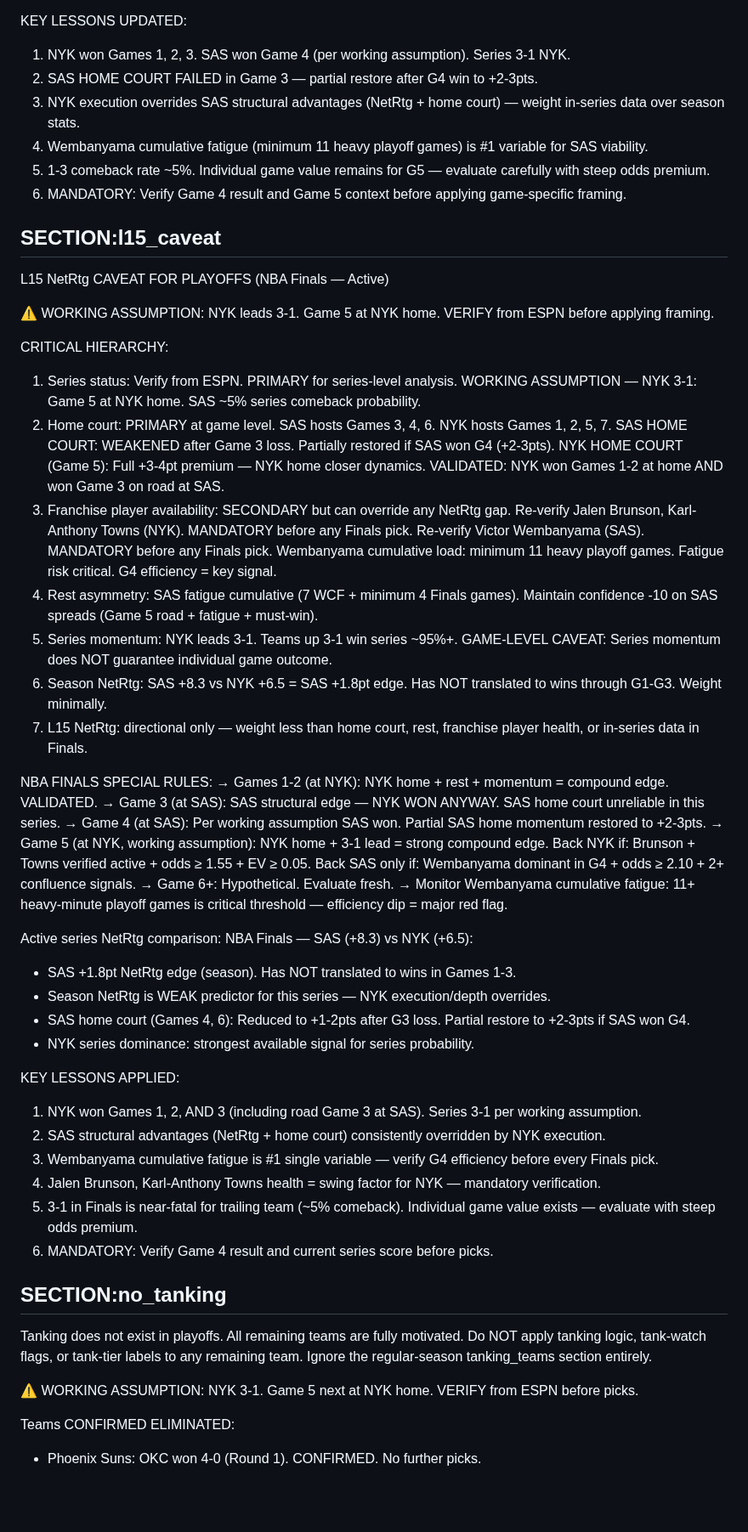
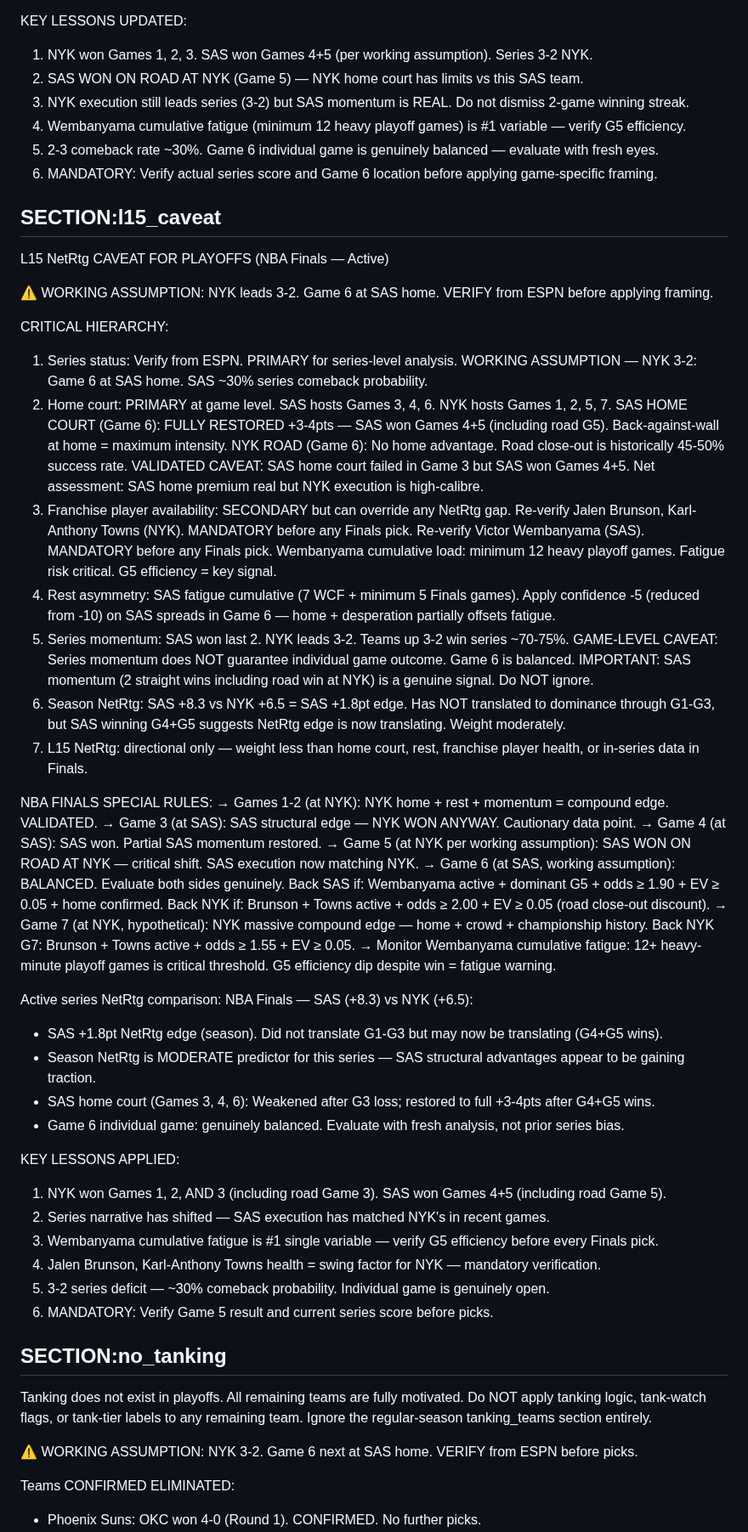
Before and after one commit to joaopgms/tobias, a Markdown page: skills/playoff_context.md, the part around one of its changes. Shown at 85% size. Rendered like a GitHub page; blank space fills up the shorter version.

Commit message:
analyst: patch playoff_context v56 (2026-06-13)

```diff
--- a/skills/playoff_context.md
+++ b/skills/playoff_context.md
@@ -224,66 +249,69 @@ WCF — Oklahoma City Thunder vs San Antonio Spurs: COMPLETE — SAS defeated OK
 - SAS defeated MIN 4-2: SAS NetRtg edge held despite MIN urgency.
 
 KEY LESSONS UPDATED:
-1. NYK won Games 1, 2, 3. SAS won Game 4 (per working assumption). Series 3-1 NYK.
-2. SAS HOME COURT FAILED in Game 3 — partial restore after G4 win to +2-3pts.
-3. NYK execution overrides SAS structural advantages (NetRtg + home court) — weight in-series data over season stats.
-4. Wembanyama cumulative fatigue (minimum 11 heavy playoff games) is #1 variable for SAS viability.
-5. 1-3 comeback rate ~5%. Individual game value remains for G5 — evaluate carefully with steep odds premium.
-6. MANDATORY: Verify Game 4 result and Game 5 context before applying game-specific framing.
+1. NYK won Games 1, 2, 3. SAS won Games 4+5 (per working assumption). Series 3-2 NYK.
+2. SAS WON ON ROAD AT NYK (Game 5) — NYK home court has limits vs this SAS team.
+3. NYK execution still leads series (3-2) but SAS momentum is REAL. Do not dismiss 2-game winning streak.
+4. Wembanyama cumulative fatigue (minimum 12 heavy playoff games) is #1 variable — verify G5 efficiency.
+5. 2-3 comeback rate ~30%. Game 6 individual game is genuinely balanced — evaluate with fresh eyes.
+6. MANDATORY: Verify actual series score and Game 6 location before applying game-specific framing.
 
 ## SECTION:l15_caveat
 L15 NetRtg CAVEAT FOR PLAYOFFS (NBA Finals — Active)
 
-⚠️ WORKING ASSUMPTION: NYK leads 3-1. Game 5 at NYK home. VERIFY from ESPN before applying framing.
+⚠️ WORKING ASSUMPTION: NYK leads 3-2. Game 6 at SAS home. VERIFY from ESPN before applying framing.
 
 CRITICAL HIERARCHY:
 1. Series status: Verify from ESPN. PRIMARY for series-level analysis.
-   WORKING ASSUMPTION — NYK 3-1: Game 5 at NYK home. SAS ~5% series comeback probability.
+   WORKING ASSUMPTION — NYK 3-2: Game 6 at SAS home. SAS ~30% series comeback probability.
 2. Home court: PRIMARY at game level. SAS hosts Games 3, 4, 6. NYK hosts Games 1, 2, 5, 7.
-   SAS HOME COURT: WEAKENED after Game 3 loss. Partially restored if SAS won G4 (+2-3pts).
-   NYK HOME COURT (Game 5): Full +3-4pt premium — NYK home closer dynamics.
-   VALIDATED: NYK won Games 1-2 at home AND won Game 3 on road at SAS.
+   SAS HOME COURT (Game 6): FULLY RESTORED +3-4pts — SAS won Games 4+5 (including road G5). Back-against-wall at home = maximum intensity.
+   NYK ROAD (Game 6): No home advantage. Road close-out is historically 45-50% success rate.
+   VALIDATED CAVEAT: SAS home court failed in Game 3 but SAS won Games 4+5. Net assessment: SAS home premium real but NYK execution is high-calibre.
 3. Franchise player availability: SECONDARY but can override any NetRtg gap.
    Re-verify Jalen Brunson, Karl-Anthony Towns (NYK). MANDATORY before any Finals pick.
    Re-verify Victor Wembanyama (SAS). MANDATORY before any Finals pick.
-   Wembanyama cumulative load: minimum 11 heavy playoff games. Fatigue risk critical. G4 efficiency = key signal.
-4. Rest asymmetry: SAS fatigue cumulative (7 WCF + minimum 4 Finals games). Maintain confidence -10 on SAS spreads (Game 5 road + fatigue + must-win).
-5. Series momentum: NYK leads 3-1. Teams up 3-1 win series ~95%+.
-   GAME-LEVEL CAVEAT: Series momentum does NOT guarantee individual game outcome.
-6. Season NetRtg: SAS +8.3 vs NYK +6.5 = SAS +1.8pt edge. Has NOT translated to wins through G1-G3. Weight minimally.
+   Wembanyama cumulative load: minimum 12 heavy playoff games. Fatigue risk critical. G5 efficiency = key signal.
+4. Rest asymmetry: SAS fatigue cumulative (7 WCF + minimum 5 Finals games). Apply confidence -5 (reduced from -10) on SAS spreads in Game 6 — home + desperation partially offsets fatigue.
+5. Series momentum: SAS won last 2. NYK leads 3-2. Teams up 3-2 win series ~70-75%.
+   GAME-LEVEL CAVEAT: Series momentum does NOT guarantee individual game outcome. Game 6 is balanced.
+   IMPORTANT: SAS momentum (2 straight wins including road win at NYK) is a genuine signal. Do NOT ignore.
+6. Season NetRtg: SAS +8.3 vs NYK +6.5 = SAS +1.8pt edge. Has NOT translated to dominance through G1-G3, but SAS winning G4+G5 suggests NetRtg edge is now translating. Weight moderately.
 7. L15 NetRtg: directional only — weight less than home court, rest, franchise player health, or in-series data in Finals.
 
 NBA FINALS SPECIAL RULES:
 → Games 1-2 (at NYK): NYK home + rest + momentum = compound edge. VALIDATED.
-→ Game 3 (at SAS): SAS structural edge — NYK WON ANYWAY. SAS home court unreliable in this series.
-→ Game 4 (at SAS): Per working assumption SAS won. Partial SAS home momentum restored to +2-3pts.
-→ Game 5 (at NYK, working assumption): NYK home + 3-1 lead = strong compound edge.
-   Back NYK if: Brunson + Towns verified active + odds ≥ 1.55 + EV ≥ 0.05.
-   Back SAS only if: Wembanyama dominant in G4 + odds ≥ 2.10 + 2+ confluence signals.
-→ Game 6+: Hypothetical. Evaluate fresh.
-→ Monitor Wembanyama cumulative fatigue: 11+ heavy-minute playoff games is critical threshold — efficiency dip = major red flag.
+→ Game 3 (at SAS): SAS structural edge — NYK WON ANYWAY. Cautionary data point.
+→ Game 4 (at SAS): SAS won. Partial SAS momentum restored.
+→ Game 5 (at NYK per working assumption): SAS WON ON ROAD AT NYK — critical shift. SAS execution now matching NYK.
+→ Game 6 (at SAS, working assumption): BALANCED. Evaluate both sides genuinely.
+   Back SAS if: Wembanyama active + dominant G5 + odds ≥ 1.90 + EV ≥ 0.05 + home confirmed.
+   Back NYK if: Brunson + Towns active + odds ≥ 2.00 + EV ≥ 0.05 (road close-out discount).
+→ Game 7 (at NYK, hypothetical): NYK massive compound edge — home + crowd + championship history.
+   Back NYK G7: Brunson + Towns active + odds ≥ 1.55 + EV ≥ 0.05.
+→ Monitor Wembanyama cumulative fatigue: 12+ heavy-minute playoff games is critical threshold. G5 efficiency dip despite win = fatigue warning.
 
 Active series NetRtg comparison:
 NBA Finals — SAS (+8.3) vs NYK (+6.5):
-- SAS +1.8pt NetRtg edge (season). Has NOT translated to wins in Games 1-3.
-- Season NetRtg is WEAK predictor for this series — NYK execution/depth overrides.
-- SAS home court (Games 4, 6): Reduced to +1-2pts after G3 loss. Partial restore to +2-3pts if SAS won G4.
-- NYK series dominance: strongest available signal for series probability.
+- SAS +1.8pt NetRtg edge (season). Did not translate G1-G3 but may now be translating (G4+G5 wins).
+- Season NetRtg is MODERATE predictor for this series — SAS structural advantages appear to be gaining traction.
+- SAS home court (Games 3, 4, 6): Weakened after G3 loss; restored to full +3-4pts after G4+G5 wins.
+- Game 6 individual game: genuinely balanced. Evaluate with fresh analysis, not prior series bias.
 
 KEY LESSONS APPLIED:
-1. NYK won Games 1, 2, AND 3 (including road Game 3 at SAS). Series 3-1 per working assumption.
-2. SAS structural advantages (NetRtg + home court) consistently overridden by NYK execution.
-3. Wembanyama cumulative fatigue is #1 single variable — verify G4 efficiency before every Finals pick.
+1. NYK won Games 1, 2, AND 3 (including road Game 3). SAS won Games 4+5 (including road Game 5).
+2. Series narrative has shifted — SAS execution has matched NYK's in recent games.
+3. Wembanyama cumulative fatigue is #1 single variable — verify G5 efficiency before every Finals pick.
 4. Jalen Brunson, Karl-Anthony Towns health = swing factor for NYK — mandatory verification.
-5. 3-1 in Finals is near-fatal for trailing team (~5% comeback). Individual game value exists — evaluate with steep odds premium.
-6. MANDATORY: Verify Game 4 result and current series score before picks.
+5. 3-2 series deficit — ~30% comeback probability. Individual game is genuinely open.
+6. MANDATORY: Verify Game 5 result and current series score before picks.
 
 ## SECTION:no_tanking
 Tanking does not exist in playoffs. All remaining teams are fully motivated.
 Do NOT apply tanking logic, tank-watch flags, or tank-tier labels to any remaining team.
 Ignore the regular-season tanking_teams section entirely.
 
-⚠️ WORKING ASSUMPTION: NYK 3-1. Game 5 next at NYK home. VERIFY from ESPN before picks.
+⚠️ WORKING ASSUMPTION: NYK 3-2. Game 6 next at SAS home. VERIFY from ESPN before picks.
 
 Teams CONFIRMED ELIMINATED:
 - Phoenix Suns: OKC won 4-0 (Round 1). CONFIRMED. No further picks.
```
Also changed, not shown: other parts of skills/playoff_context.md (+119 -94 lines).
